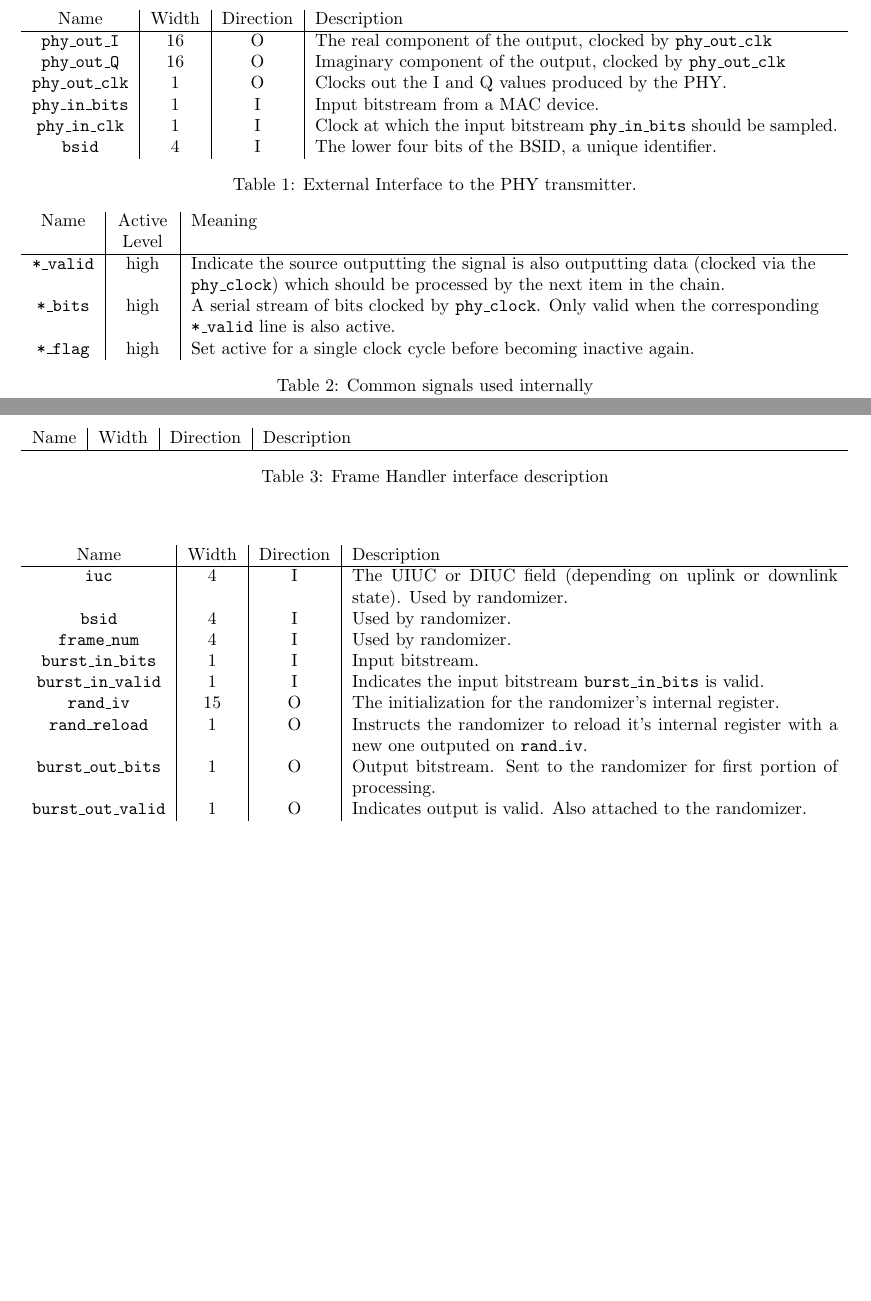
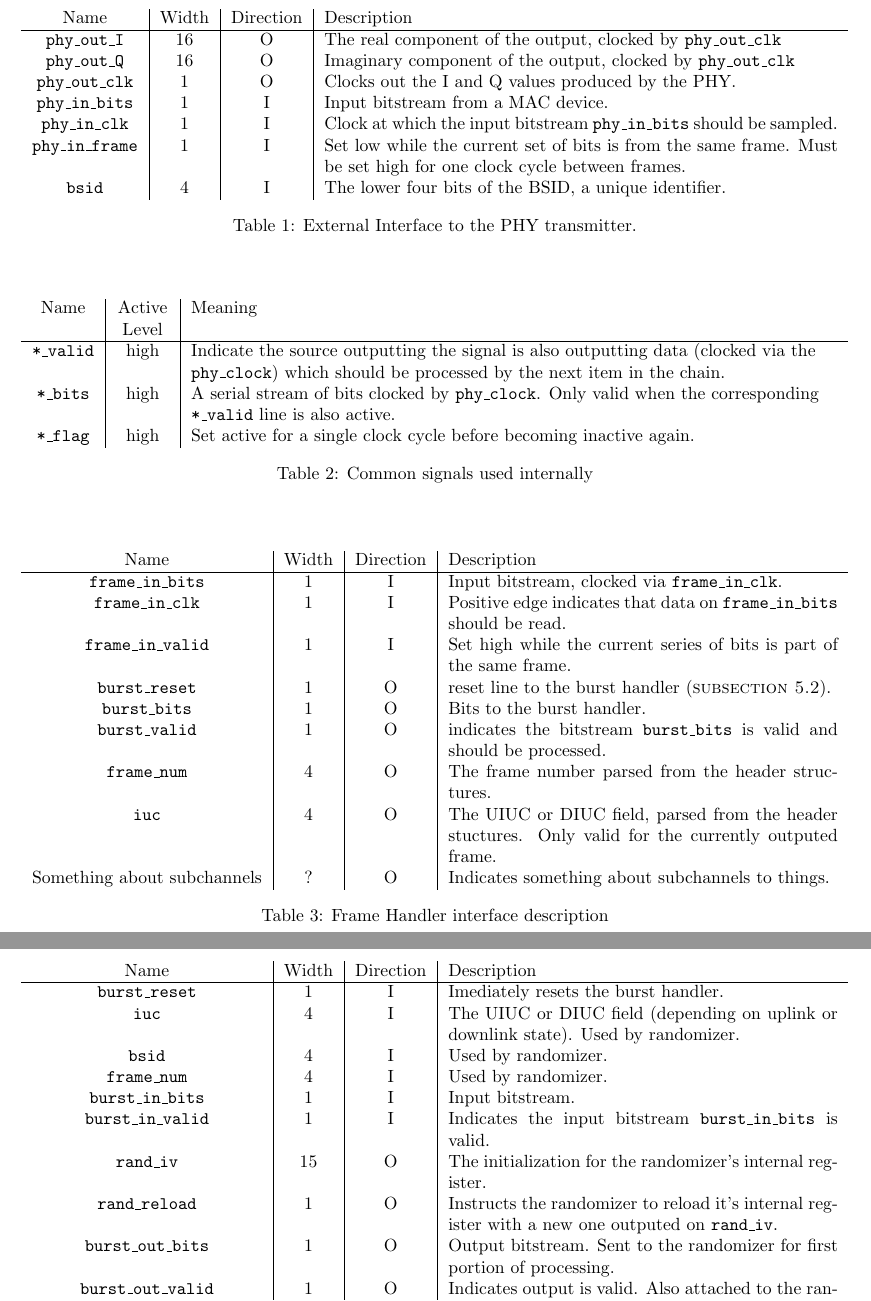
Before and after one commit to codyps/wimax_ofdm, a LaTeX document (doc.tex): two parts of pages 3 and 4 of 7 before the commit and two parts of pages 3 and 5 of 8 after it, joined at a grey line, cut so that both start at the same text, the shorter picture padded with empty space. Compiled offline with LaTeX, dvips and Ghostscript.

Commit message:
add frame inputs and outputs, update t_block.

```diff
--- a/doc.tex
+++ b/doc.tex
@@ -1,6 +1,7 @@
 % ex: tw=74 ts=4 sw=4
 \documentclass[dvips,10pt,twocolumn]{article}
 \usepackage[utf8]{inputenc}
+\usepackage[normalem]{ulem}
 \usepackage{amsmath}
 \usepackage{xkeyval}
 \usepackage[bookmarksnumbered,frenchlinks]{hyperref}
@@ -8,12 +9,12 @@
 \usepackage{multirow}
 \usepackage{todonotes}
 \usepackage[english]{babel}
-%\usepackage{fullpage}
 \usepackage{tabulary}
 \usepackage{tabularx}
+%\usepackage{fullpage}
 %\usepackage{natbib}
 \usepackage[all]{hypcap}
-\title{802.16-2009 OFDM PHY baseband}
+\title{802.16-2009 OFDM PHY - Transmitter Portion}
 \author{Jonathan Huang \and Cody Schafer \and Luke Steepy}
 \date{\today}
 \begin{document}
@@ -159,6 +160,10 @@ standard.
 	\texttt{phy\_in\_clk} & 1 & I & Clock at which the input bitstream
 	\texttt{phy\_in\_bits} should be sampled. \\
 
+	\texttt{phy\_in\_frame} & 1 & I & Set low while the current set of
+	bits is from the same frame. Must be set high for one clock cycle
+	between frames. \\
+
 	\texttt{bsid} & 4 & I & The lower four bits of the BSID, a unique
 	identifier.
 \end{tabularx}
@@ -208,6 +213,34 @@ Inputs and outputs are listed in \autoref{tbl:frame-io}.
 
 \begin{table*} \begin{tabularx}{\textwidth}{c|c|c|X} \label{frame-io}
 	Name & Width & Direction & Description \\ \hline
+
+	\texttt{frame\_in\_bits} & 1 & I & Input bitstream, clocked via
+	\texttt{frame\_in\_clk}. \\
+
+	\texttt{frame\_in\_clk} & 1 & I & Positive edge indicates that data on
+	\texttt{frame\_in\_bits} should be read. \\
+
+	\texttt{frame\_in\_valid} & 1 & I & Set high while the current series
+	of bits is part of the same frame. \\
+
+	\texttt{burst\_reset} & 1 & O & reset line to the burst handler
+	(\autoref{sec:burst}). \\
+
+	\texttt{burst\_bits} & 1 & O & Bits to the burst handler. \\
+
+	\texttt{burst\_valid} & 1 & O & indicates the bitstream
+	\texttt{burst\_bits} is valid and should be processed. \\
+
+
+	\texttt{frame\_num} & 4 & O & The frame number parsed from the header
+	structures. \\
+
+	\texttt{iuc} & 4 & O & The UIUC or DIUC field, parsed from the header
+	stuctures. Only valid for the currently outputed frame. \\
+
+	Something about subchannels & ? & O & Indicates something about
+	subchannels to things. \\
+
 \end{tabularx} \caption{Frame Handler interface description} \end{table*}
 
 \subsection{Burst Handler} \label{sec:burst}
@@ -221,6 +254,9 @@ change.
 \begin{table*} \begin{tabularx}{\textwidth}{c|c|c|X}
 	\label{tbl:burst-io}
 	Name & Width & Direction & Description \\ \hline
+
+	\texttt{burst\_reset} & 1 & I & Imediately resets the burst handler.
+	\\
 
 	\texttt{iuc} & 4 & I & The UIUC or DIUC field (depending on uplink
 	or downlink state). Used by randomizer. \\
@@ -243,8 +279,13 @@ change.
 
 	\texttt{burst\_out\_bits} & 1 & O & Output bitstream. Sent to the
 	randomizer for first portion of processing. \\
+
 	\texttt{burst\_out\_valid} & 1 & O & Indicates output is valid.
 	Also attached to the randomizer. \\
+
+	Something about subchannels & ? & I & Indicates something about
+	subchannels to things. \\
+
 \end{tabularx}
 \caption{Interface definition for the Burst Handler.}
 \end{table*}
```
Also changed, not shown: Makefile, t_block.eps, 1 other file.
